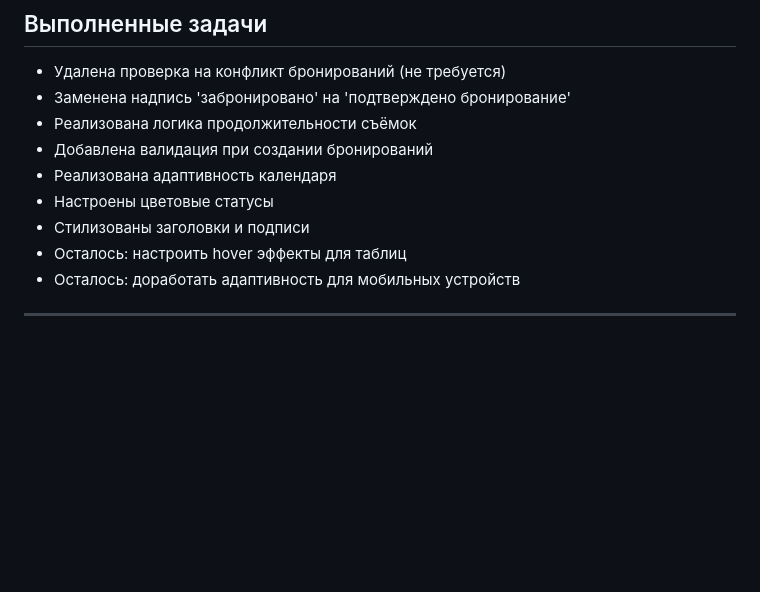
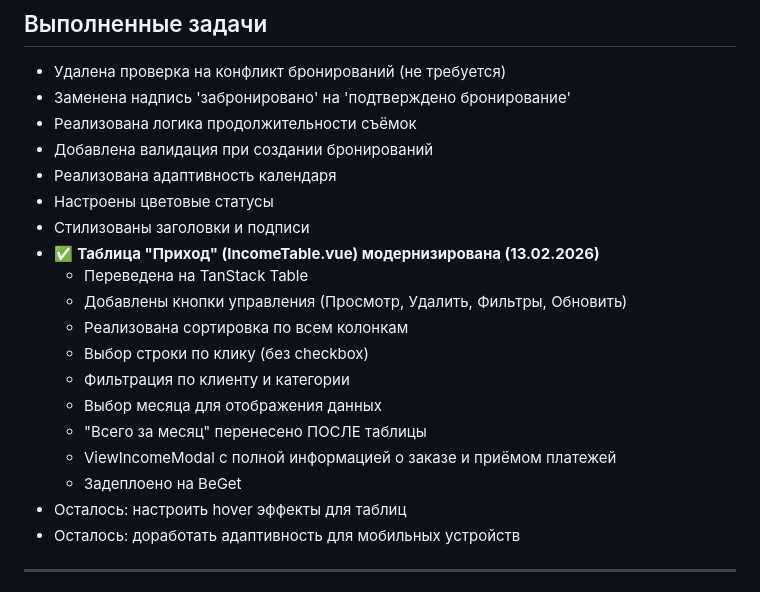
Before and after one commit to sava-74/maribulka, a Markdown page: Memory.md, the part around the change. GitHub-like rendering; blank space fills up the shorter version.

Commit message:
docs: обновил Memory.md - завершена модернизация таблицы Приход
- Отметил выполнение модернизации IncomeTable.vue
- Записал дату завершения (13.02.2026)
- Перечислил реализованный функционал
- Отметил что изменения задеплоены на BeGet

Co-Authored-By: Claude Sonnet 4.5 <noreply@anthropic.com>

```diff
--- a/Memory.md
+++ b/Memory.md
@@ -480,6 +480,16 @@ cancel_reason, notes, created_at, updated_at, processed_at
 - Реализована адаптивность календаря
 - Настроены цветовые статусы
 - Стилизованы заголовки и подписи
+- ✅ **Таблица "Приход" (IncomeTable.vue) модернизирована (13.02.2026)**
+  - Переведена на TanStack Table
+  - Добавлены кнопки управления (Просмотр, Удалить, Фильтры, Обновить)
+  - Реализована сортировка по всем колонкам
+  - Выбор строки по клику (без checkbox)
+  - Фильтрация по клиенту и категории
+  - Выбор месяца для отображения данных
+  - "Всего за месяц" перенесено ПОСЛЕ таблицы
+  - ViewIncomeModal с полной информацией о заказе и приёмом платежей
+  - Задеплоено на BeGet
 - Осталось: настроить hover эффекты для таблиц
 - Осталось: доработать адаптивность для мобильных устройств
 
```
